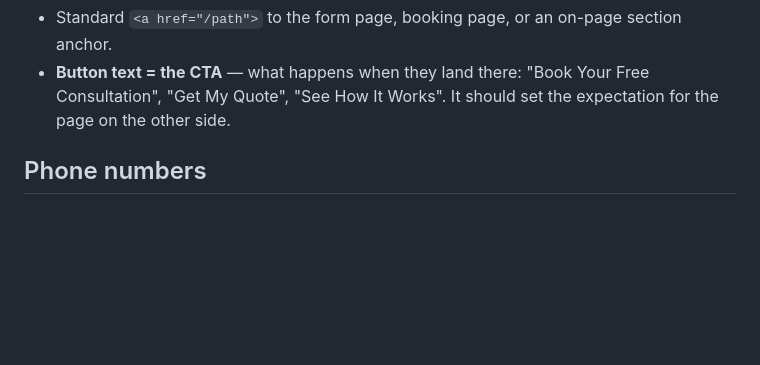
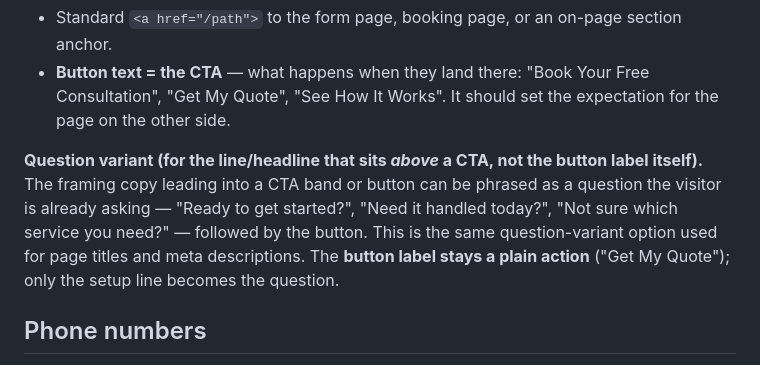
Before and after one commit to syxdegrees/sites, a Markdown page: local-services-direct-response-v1/instructions.md, the part around the change. GitHub-like rendering; blank space fills up the shorter version.

Commit message:
wireframe: add question-variant option for CTA setup lines (button label stays a plain action)
Co-Authored-By: Claude Sonnet 5 <noreply@anthropic.com>

```diff
--- a/local-services-direct-response-v1/instructions.md
+++ b/local-services-direct-response-v1/instructions.md
@@ -191,6 +191,13 @@ all secondary CTAs)
 - **Button text = the CTA** — what happens when they land there: "Book Your Free
   Consultation", "Get My Quote", "See How It Works". It should set the expectation for
   the page on the other side.
+
+**Question variant (for the line/headline that sits *above* a CTA, not the button label
+itself).** The framing copy leading into a CTA band or button can be phrased as a
+question the visitor is already asking — "Ready to get started?", "Need it handled
+today?", "Not sure which service you need?" — followed by the button. This is the same
+question-variant option used for page titles and meta descriptions. The **button label
+stays a plain action** ("Get My Quote"); only the setup line becomes the question.
 
 ## Phone numbers
 
```
